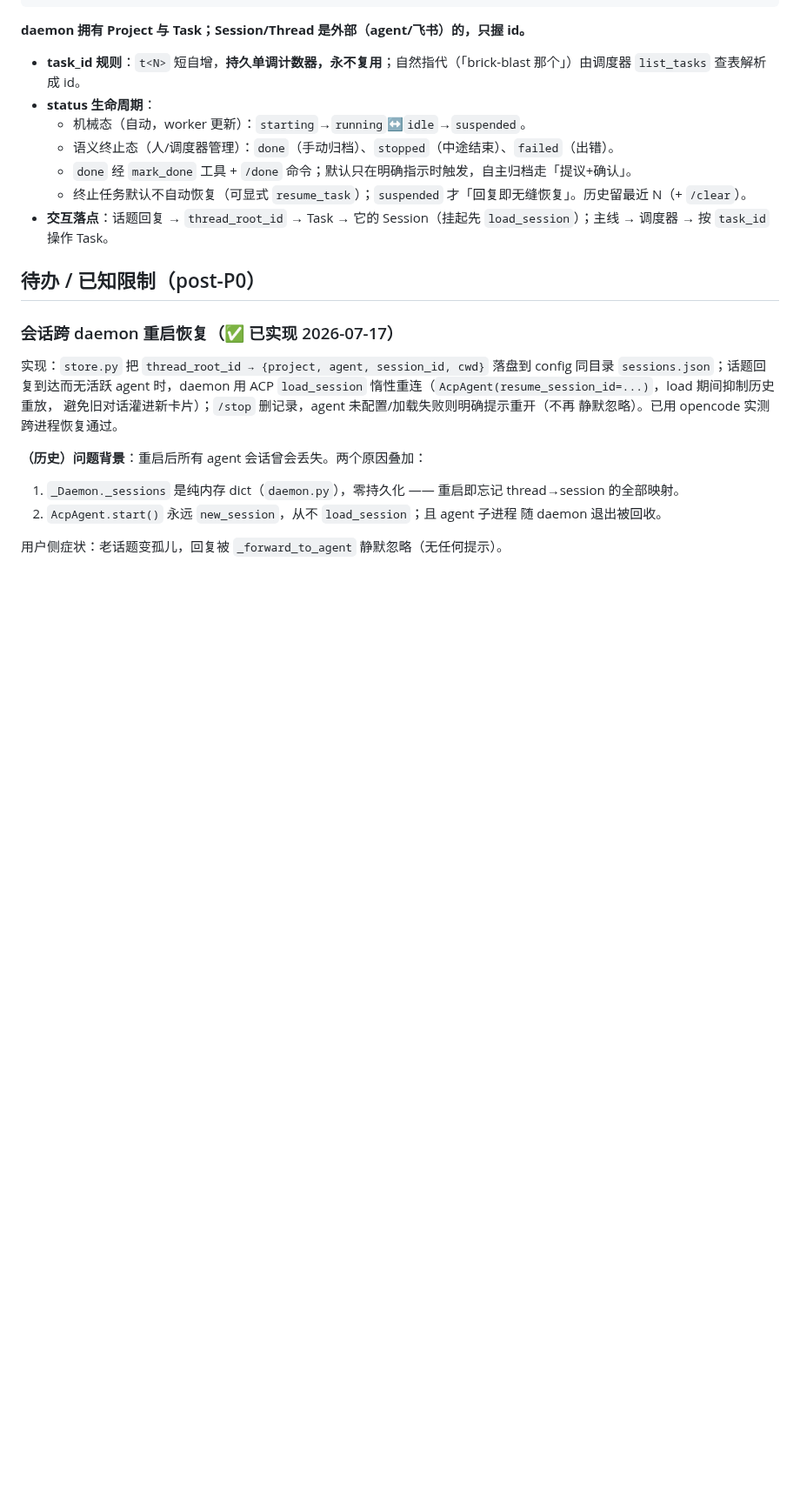
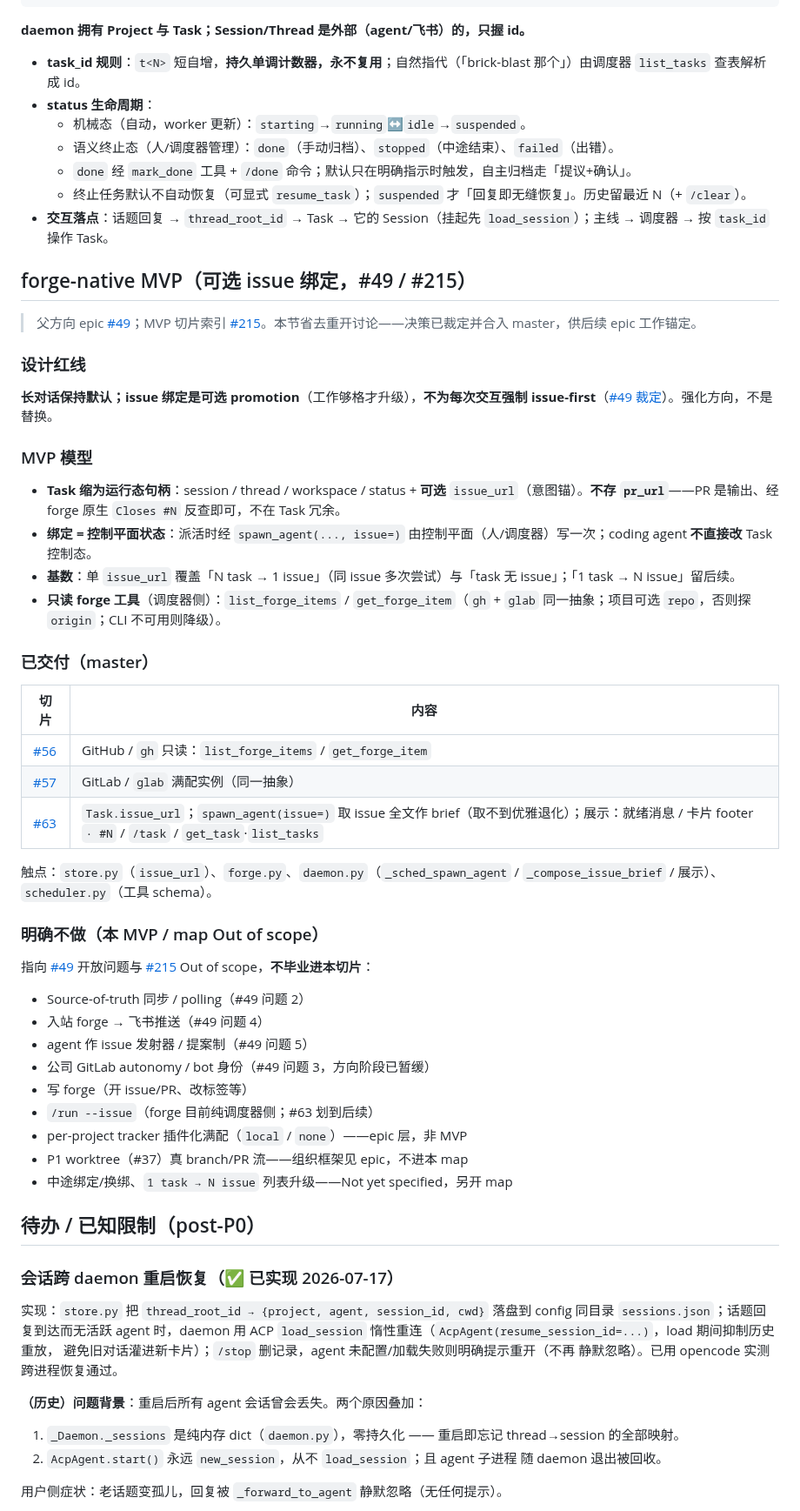
Before and after one commit to WSQS/feishu-dispatcher, a Markdown page: docs/design.md, the part around the change. Shown at 87% size. Rendered like a GitHub page; blank space fills up the shorter version.

Commit message:
docs: record forge-native MVP decisions in design.md
Anchor #49/#215 rulings (optional issue_url, read-only forge, out of MVP) so later epic work does not live only in issue comments.

Co-authored-by: Cursor <cursoragent@cursor.com>

```diff
--- a/docs/design.md
+++ b/docs/design.md
@@ -185,6 +185,45 @@ Agent(后端类型+能力) ◄── Task 引用
   - `done` 经 `mark_done` 工具 + `/done` 命令；默认只在明确指示时触发，自主归档走「提议+确认」。
   - 终止任务默认不自动恢复（可显式 `resume_task`）；`suspended` 才「回复即无缝恢复」。历史留最近 N（+ `/clear`）。
 - **交互落点**：话题回复 → `thread_root_id` → Task → 它的 Session（挂起先 `load_session`）；主线 → 调度器 → 按 `task_id` 操作 Task。
+
+## forge-native MVP（可选 issue 绑定，#49 / #215）
+
+> 父方向 epic [#49](https://github.com/WSQS/feishu-dispatcher/issues/49)；MVP 切片索引 [#215](https://github.com/WSQS/feishu-dispatcher/issues/215)。本节省去重开讨论——决策已裁定并合入 master，供后续 epic 工作锚定。
+
+### 设计红线
+
+**长对话保持默认；issue 绑定是可选 promotion**（工作够格才升级），**不为每次交互强制 issue-first**（[#49 裁定](https://github.com/WSQS/feishu-dispatcher/issues/49#issuecomment-5043003469)）。强化方向，不是替换。
+
+### MVP 模型
+
+- **Task 缩为运行态句柄**：session / thread / workspace / status + **可选** `issue_url`（意图锚）。**不存 `pr_url`**——PR 是输出、经 forge 原生 `Closes #N` 反查即可，不在 Task 冗余。
+- **绑定 = 控制平面状态**：派活时经 `spawn_agent(..., issue=)` 由控制平面（人/调度器）写一次；coding agent **不直接改** Task 控制态。
+- **基数**：单 `issue_url` 覆盖「N task → 1 issue」（同 issue 多次尝试）与「task 无 issue」；「1 task → N issue」留后续。
+- **只读 forge 工具**（调度器侧）：`list_forge_items` / `get_forge_item`（`gh` + `glab` 同一抽象；项目可选 `repo`，否则探 `origin`；CLI 不可用则降级）。
+
+### 已交付（master）
+
+| 切片 | 内容 |
+|------|------|
+| [#56](https://github.com/WSQS/feishu-dispatcher/issues/56) | GitHub / `gh` 只读：`list_forge_items` / `get_forge_item` |
+| [#57](https://github.com/WSQS/feishu-dispatcher/issues/57) | GitLab / `glab` 满配实例（同一抽象） |
+| [#63](https://github.com/WSQS/feishu-dispatcher/issues/63) | `Task.issue_url`；`spawn_agent(issue=)` 取 issue 全文作 brief（取不到优雅退化）；展示：就绪消息 / 卡片 footer `· #N` / `/task` / `get_task`·`list_tasks` |
+
+触点：`store.py`（`issue_url`）、`forge.py`、`daemon.py`（`_sched_spawn_agent` / `_compose_issue_brief` / 展示）、`scheduler.py`（工具 schema）。
+
+### 明确不做（本 MVP / map Out of scope）
+
+指向 [#49](https://github.com/WSQS/feishu-dispatcher/issues/49) 开放问题与 [#215](https://github.com/WSQS/feishu-dispatcher/issues/215) Out of scope，**不毕业进本切片**：
+
+- Source-of-truth 同步 / polling（#49 问题 2）
+- 入站 forge → 飞书推送（#49 问题 4）
+- agent 作 issue 发射器 / 提案制（#49 问题 5）
+- 公司 GitLab autonomy / bot 身份（#49 问题 3，方向阶段已暂缓）
+- 写 forge（开 issue/PR、改标签等）
+- `/run --issue`（forge 目前纯调度器侧；#63 划到后续）
+- per-project tracker 插件化满配（`local` / `none`）——epic 层，非 MVP
+- P1 worktree（#37）真 branch/PR 流——组织框架见 epic，不进本 map
+- 中途绑定/换绑、`1 task → N issue` 列表升级——Not yet specified，另开 map
 
 ## 待办 / 已知限制（post-P0）
 
```
